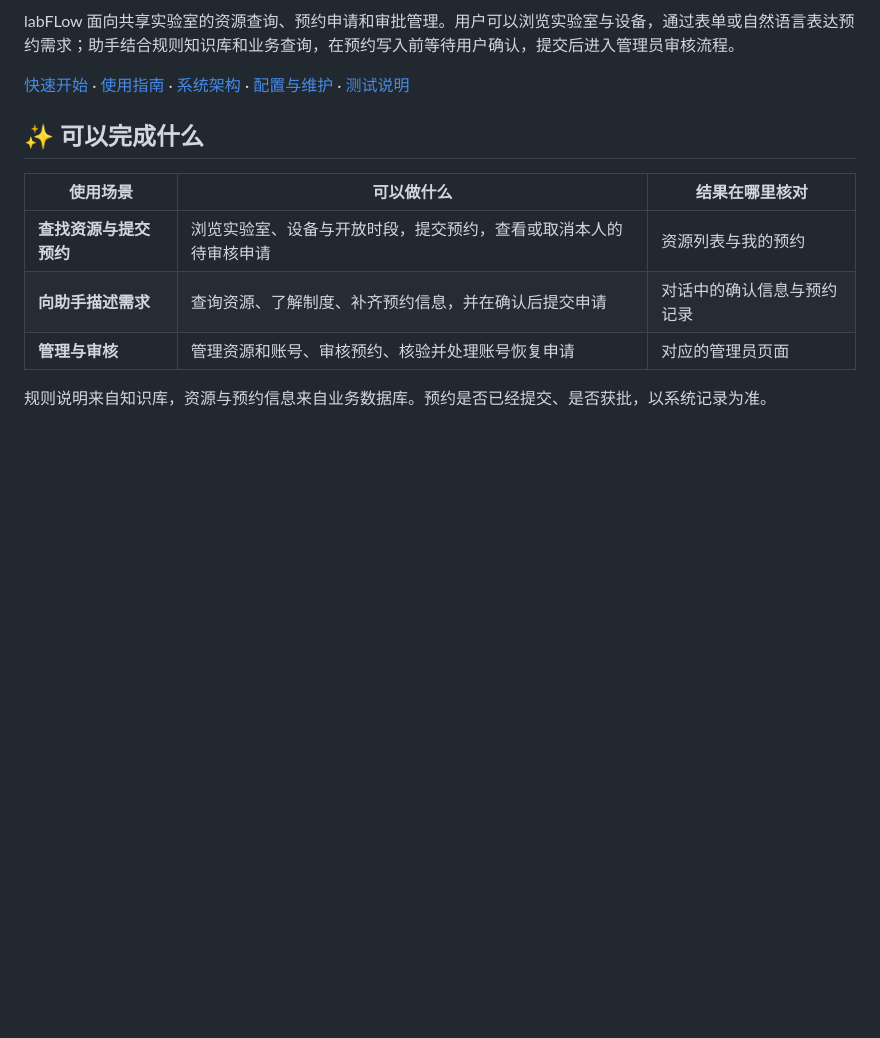
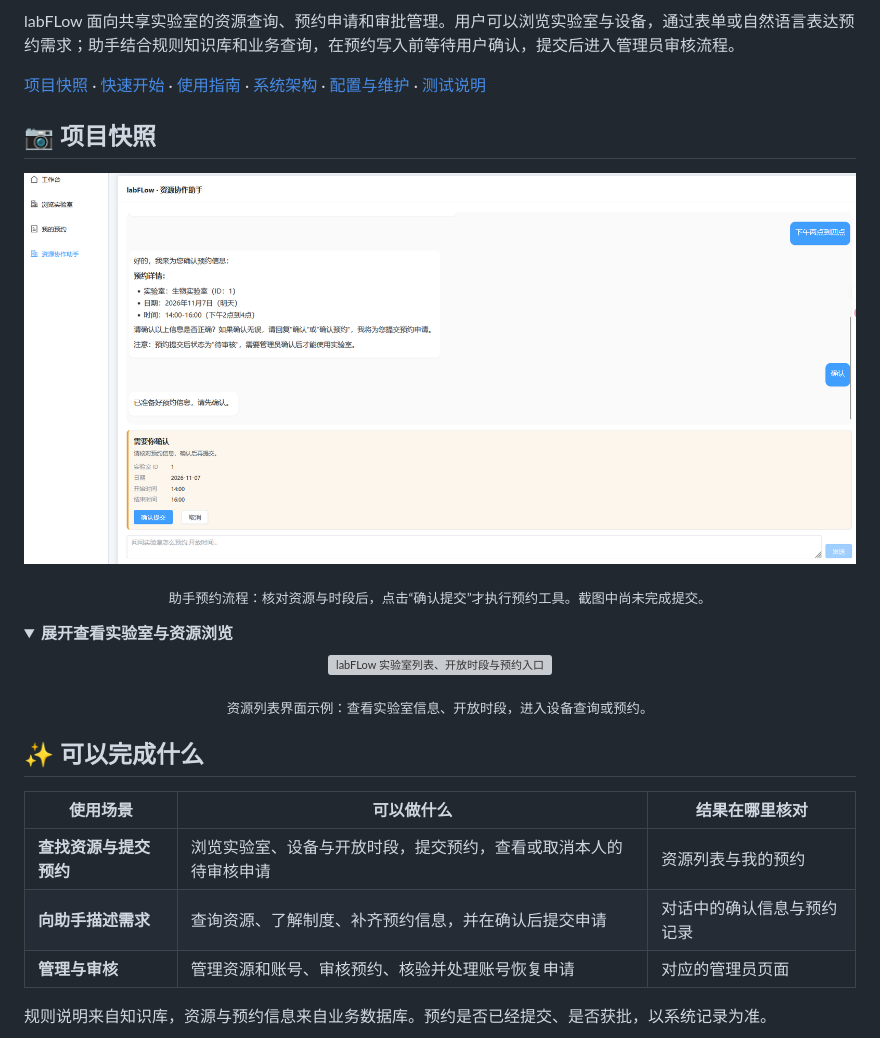
Before and after one commit to liuhao-qaintu/labflow, a Markdown page: README.md, the part around the change. GitHub-like rendering; pictures changed too: docs/assets/screenshots/assistant-confirmation.png (added); folded sections open; blank space fills up the shorter version; grey boxes are pictures that could not be loaded.

Commit message:
docs: add labFLow interface screenshots

```diff
--- a/README.md
+++ b/README.md
@@ -13,7 +13,30 @@
 
 labFLow 面向共享实验室的资源查询、预约申请和审批管理。用户可以浏览实验室与设备，通过表单或自然语言表达预约需求；助手结合规则知识库和业务查询，在预约写入前等待用户确认，提交后进入管理员审核流程。
 
-[快速开始](#quickstart) · [使用指南](docs/USAGE.md) · [系统架构](docs/ARCHITECTURE.md) · [配置与维护](docs/OPERATIONS.md) · [测试说明](docs/TESTING.md)
+[项目快照](#screenshots) · [快速开始](#quickstart) · [使用指南](docs/USAGE.md) · [系统架构](docs/ARCHITECTURE.md) · [配置与维护](docs/OPERATIONS.md) · [测试说明](docs/TESTING.md)
+
+<a id="screenshots"></a>
+
+## 📷 项目快照
+
+<p align="center">
+  <a href="docs/assets/screenshots/assistant-confirmation.png">
+    <img src="docs/assets/screenshots/assistant-confirmation.png" alt="labFLow 助手整理预约信息并展示待确认卡" width="1000" />
+  </a>
+</p>
+<p align="center"><sub>助手预约流程：核对资源与时段后，点击“确认提交”才执行预约工具。截图中尚未完成提交。</sub></p>
+
+<details>
+<summary><strong>展开查看实验室与资源浏览</strong></summary>
+
+<p align="center">
+  <a href="docs/assets/screenshots/laboratories.png">
+    <img src="docs/assets/screenshots/laboratories.png" alt="labFLow 实验室列表、开放时段与预约入口" width="1000" />
+  </a>
+</p>
+<p align="center"><sub>资源列表界面示例：查看实验室信息、开放时段，进入设备查询或预约。</sub></p>
+
+</details>
 
 ## ✨ 可以完成什么
 
```
Also changed, not shown: 1 other file.
